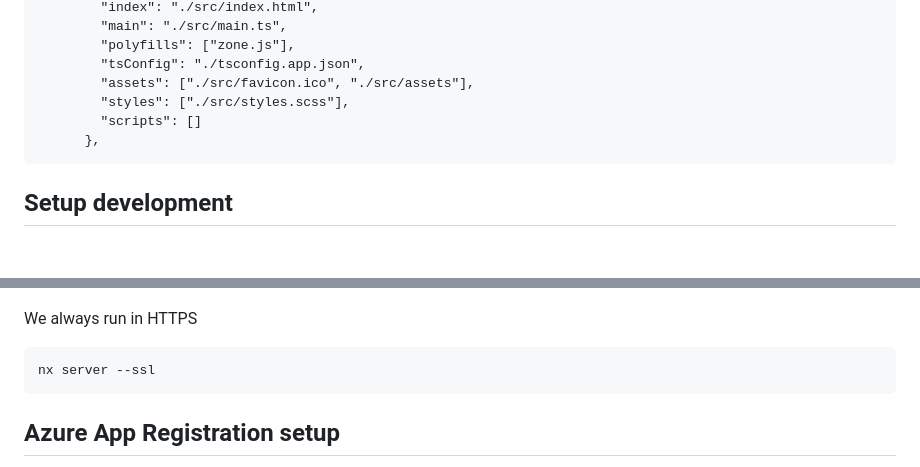
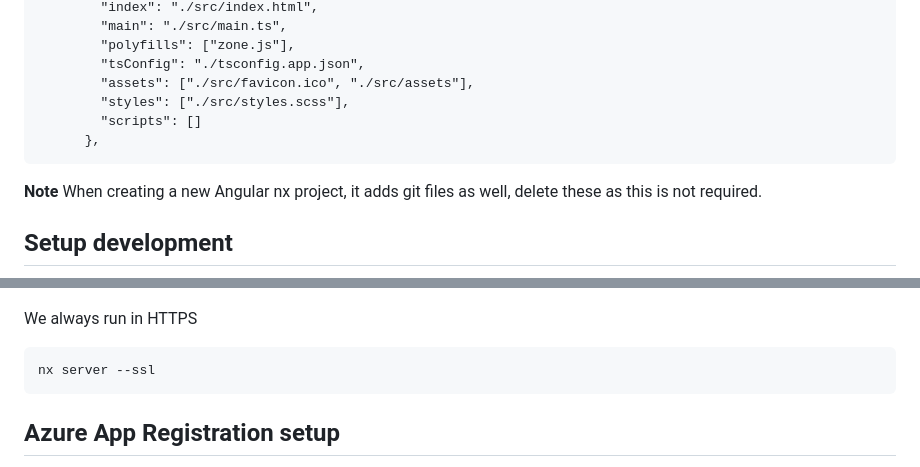
Before and after one commit to damienbod/bff-aspnetcore-angular, a Markdown page: README.md, 2 parts joined by grey strips. Rendered like a GitHub page; blank space fills up the shorter version.

Commit message:
improve readme

````diff
--- a/README.md
+++ b/README.md
@@ -74,13 +74,15 @@ Update the outputPath for the (nx build) to deploy the production paths to the w
       },
 ```
 
+**Note** When creating a new Angular nx project, it adds git files as well, delete these as this is not required.
+
 ## Setup development
 
 ![BFF development](https://github.com/damienbod/bff-aspnetcore-angular/blob/main/images/bff-arch-development_01.png)
 
 We always run in HTTPS
 
-```json
+```
 nx server --ssl
 ```
 
````
Also changed, not shown: other parts of README.md (+1 -1 lines).
